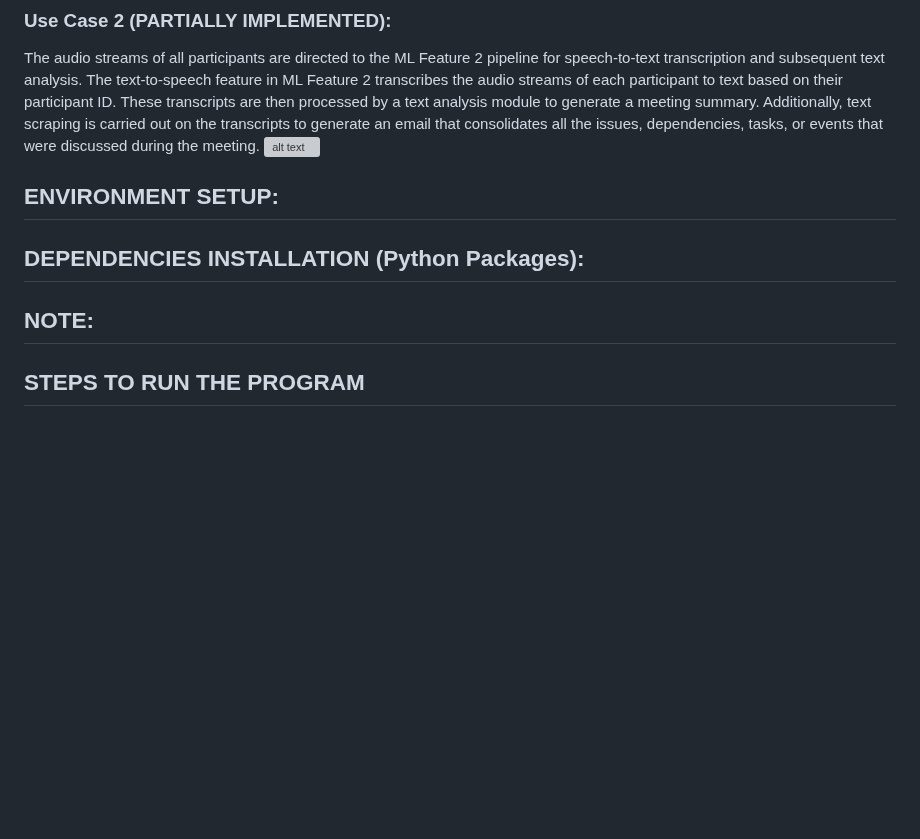
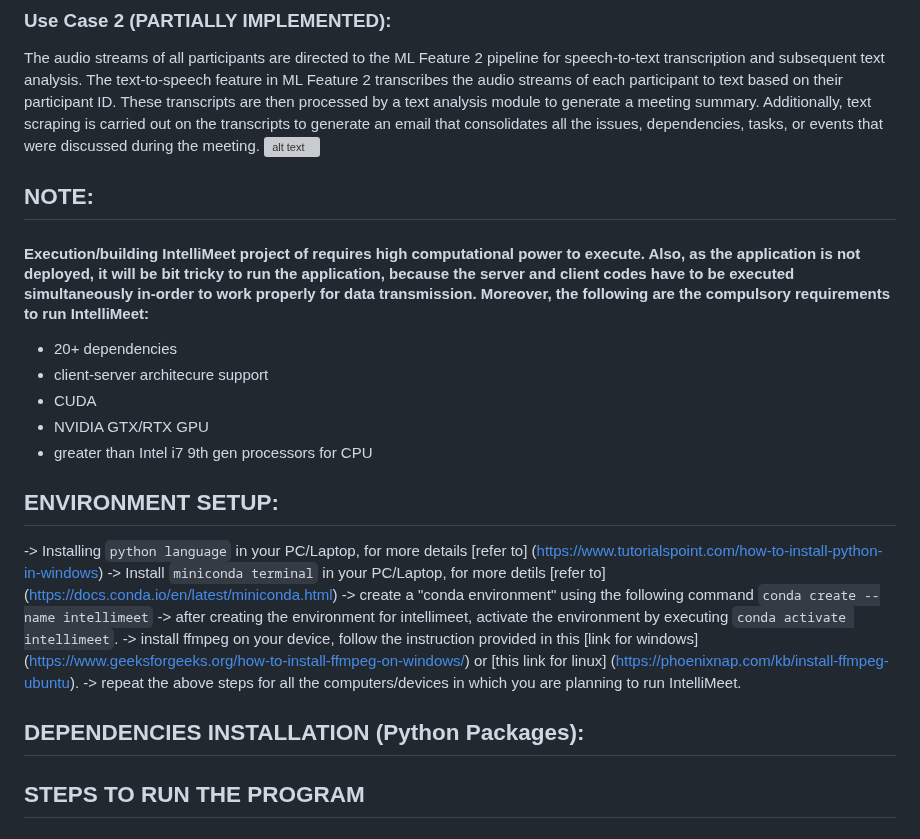
Before and after one commit to krishna-creator/SE-Project---IntelliMeet, a Markdown page: README.md, the part around the change. Rendered like a GitHub page; blank space fills up the shorter version; grey boxes are pictures that could not be loaded.

````diff
--- a/README.md
+++ b/README.md
@@ -26,16 +26,25 @@ The camera streams of all participants are directed to the ML Feature 1 pipeline
 The audio streams of all participants are directed to the ML Feature 2 pipeline for speech-to-text transcription and subsequent text analysis. The text-to-speech feature in ML Feature 2 transcribes the audio streams of each participant to text based on their participant ID. These transcripts are then processed by a text analysis module to generate a meeting summary. Additionally, text scraping is carried out on the transcripts to generate an email that consolidates all the issues, dependencies, tasks, or events that were discussed during the meeting.
 ![alt text](https://github.com/niknarra/SE-Project---IntelliMeet/blob/main/diagrams/User%20Case%202.png)
 
+## NOTE:
+#### Execution/building IntelliMeet project of requires high computational power to execute. Also, as the application is not deployed, it will be bit tricky to run the application, because the server and client codes have to be executed simultaneously in-order to work properly for data transmission. Moreover, the following are the compulsory requirements to run IntelliMeet:
+* 20+ dependencies
+* client-server architecure support
+* CUDA
+* NVIDIA GTX/RTX GPU
+* greater than Intel i7 9th gen processors for CPU
 
 ## ENVIRONMENT SETUP:
-
+-> Installing ```python language``` in your PC/Laptop, for more details [refer to] (https://www.tutorialspoint.com/how-to-install-python-in-windows)
+-> Install ```miniconda terminal``` in your PC/Laptop, for more detils [refer to] (https://docs.conda.io/en/latest/miniconda.html)
+-> create a "conda environment" using the following command ```conda create --name intellimeet```
+-> after creating the environment for intellimeet, activate the environment by executing ```conda activate intellimeet```.
+-> install ffmpeg on your device, follow the instruction provided in this [link for windows] (https://www.geeksforgeeks.org/how-to-install-ffmpeg-on-windows/) or [this link for linux] (https://phoenixnap.com/kb/install-ffmpeg-ubuntu).
+-> repeat the above steps for all the computers/devices in which you are planning to run IntelliMeet.
 
 
 ## DEPENDENCIES INSTALLATION (Python Packages):
 
-
-
-## NOTE:
 
 
 
````
